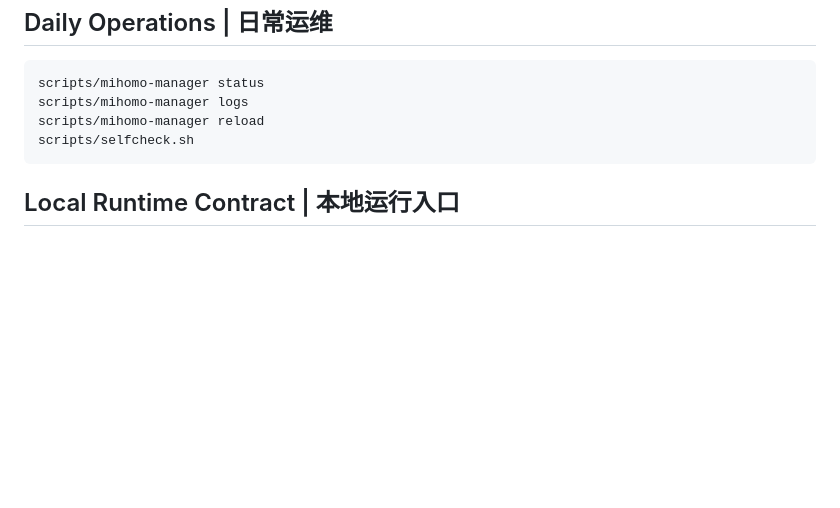
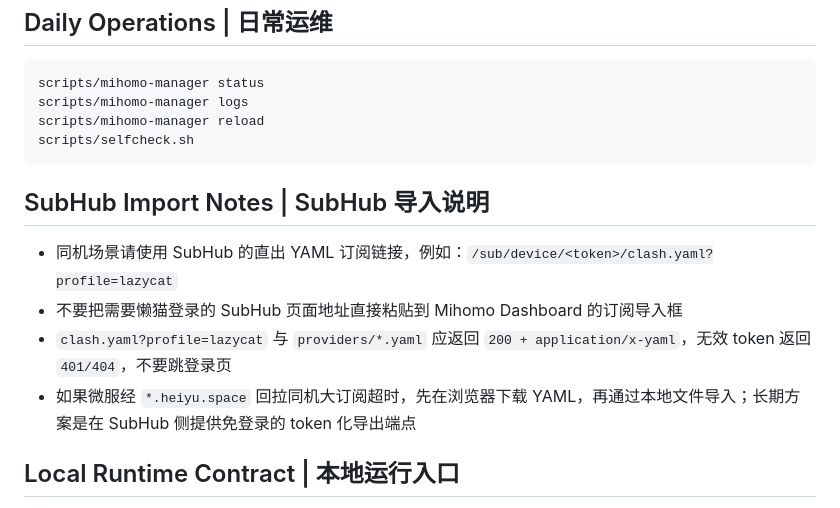
Before and after one commit to Rmosser/Clash-Verge-For-LC, a Markdown page: README.md, the part around the change. Rendered like a GitHub page; blank space fills up the shorter version.

Commit message:
docs: add SubHub import guidance and migration notes

````diff
--- a/README.md
+++ b/README.md
@@ -161,6 +161,13 @@ scripts/mihomo-manager reload
 scripts/selfcheck.sh
 ```
 
+## SubHub Import Notes | SubHub 导入说明
+
+- 同机场景请使用 SubHub 的直出 YAML 订阅链接，例如：`/sub/device/<token>/clash.yaml?profile=lazycat`
+- 不要把需要懒猫登录的 SubHub 页面地址直接粘贴到 Mihomo Dashboard 的订阅导入框
+- `clash.yaml?profile=lazycat` 与 `providers/*.yaml` 应返回 `200 + application/x-yaml`，无效 token 返回 `401/404`，不要跳登录页
+- 如果微服经 `*.heiyu.space` 回拉同机大订阅超时，先在浏览器下载 YAML，再通过本地文件导入；长期方案是在 SubHub 侧提供免登录的 token 化导出端点
+
 ## Local Runtime Contract | 本地运行入口
 
 这个仓库偏部署和运维，不提供常驻本地 daemon，但保留统一入口。
````
Also changed, not shown: docs/LAZYCAT_NETWORK_REPORT.md (+71 -0 lines).
